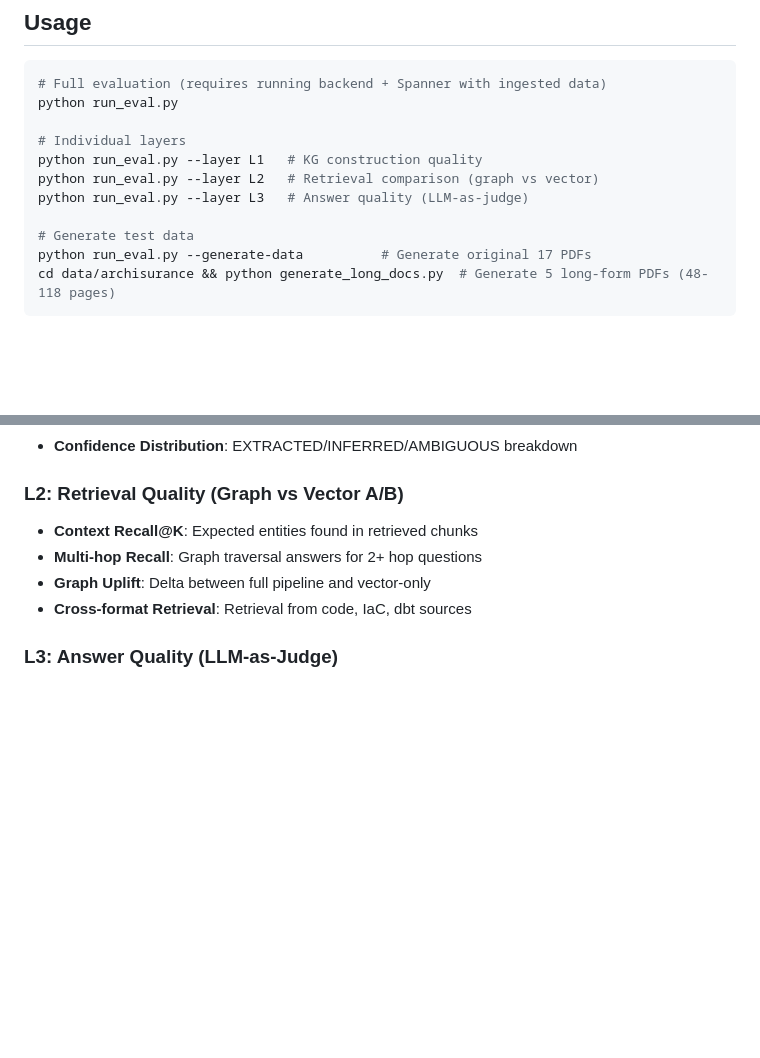
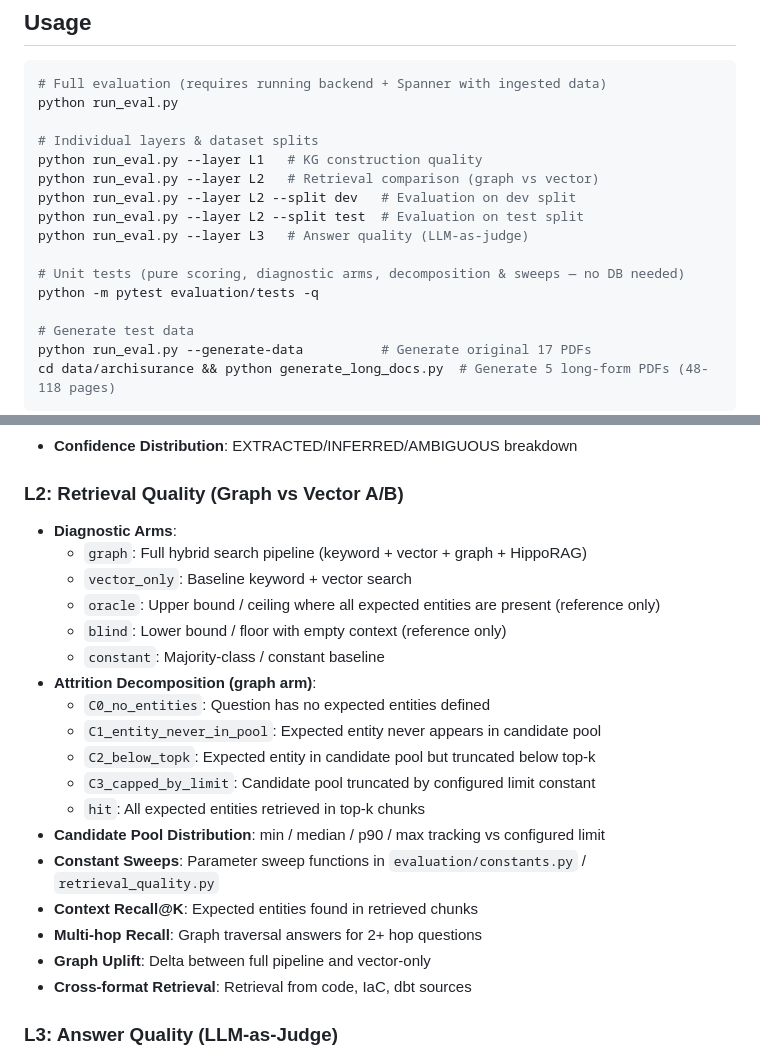
Before and after one commit to miticojo/knowledgeforge, a Markdown page: evaluation/README.md, 2 parts joined by grey strips. GitHub-like rendering; blank space fills up the shorter version.

Commit message:
docs(eval): update documentation for diagnostic arms, sweeps and splits

```diff
--- a/evaluation/README.md
+++ b/evaluation/README.md
@@ -28,10 +28,15 @@ pip install -r requirements.txt
 # Full evaluation (requires running backend + Spanner with ingested data)
 python run_eval.py
 
-# Individual layers
+# Individual layers & dataset splits
 python run_eval.py --layer L1   # KG construction quality
 python run_eval.py --layer L2   # Retrieval comparison (graph vs vector)
+python run_eval.py --layer L2 --split dev   # Evaluation on dev split
+python run_eval.py --layer L2 --split test  # Evaluation on test split
 python run_eval.py --layer L3   # Answer quality (LLM-as-judge)
+
+# Unit tests (pure scoring, diagnostic arms, decomposition & sweeps — no DB needed)
+python -m pytest evaluation/tests -q
 
 # Generate test data
 python run_eval.py --generate-data          # Generate original 17 PDFs
@@ -120,6 +125,20 @@ Embedded in artifacts for conformance and governance testing:
 - **Confidence Distribution**: EXTRACTED/INFERRED/AMBIGUOUS breakdown
 
 ### L2: Retrieval Quality (Graph vs Vector A/B)
+- **Diagnostic Arms**:
+  - `graph`: Full hybrid search pipeline (keyword + vector + graph + HippoRAG)
+  - `vector_only`: Baseline keyword + vector search
+  - `oracle`: Upper bound / ceiling where all expected entities are present (reference only)
+  - `blind`: Lower bound / floor with empty context (reference only)
+  - `constant`: Majority-class / constant baseline
+- **Attrition Decomposition (graph arm)**:
+  - `C0_no_entities`: Question has no expected entities defined
+  - `C1_entity_never_in_pool`: Expected entity never appears in candidate pool
+  - `C2_below_topk`: Expected entity in candidate pool but truncated below top-k
+  - `C3_capped_by_limit`: Candidate pool truncated by configured limit constant
+  - `hit`: All expected entities retrieved in top-k chunks
+- **Candidate Pool Distribution**: min / median / p90 / max tracking vs configured limit
+- **Constant Sweeps**: Parameter sweep functions in `evaluation/constants.py` / `retrieval_quality.py`
 - **Context Recall@K**: Expected entities found in retrieved chunks
 - **Multi-hop Recall**: Graph traversal answers for 2+ hop questions
 - **Graph Uplift**: Delta between full pipeline and vector-only
```
